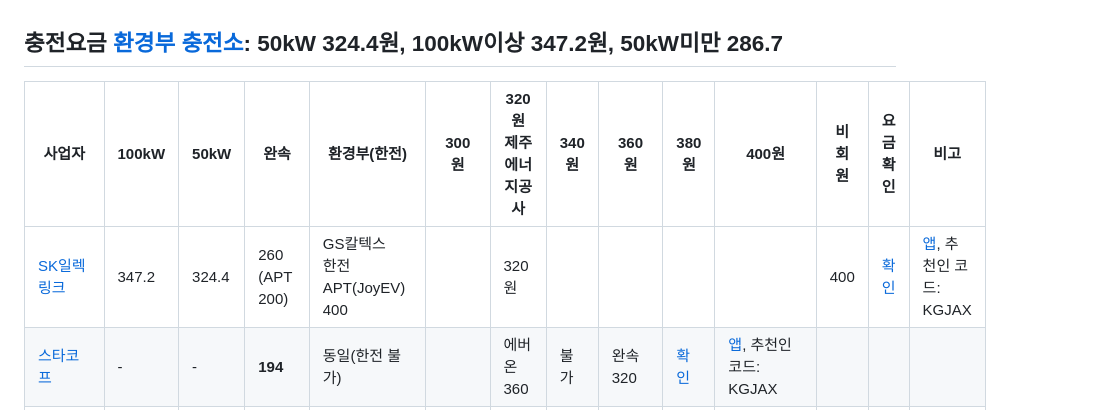
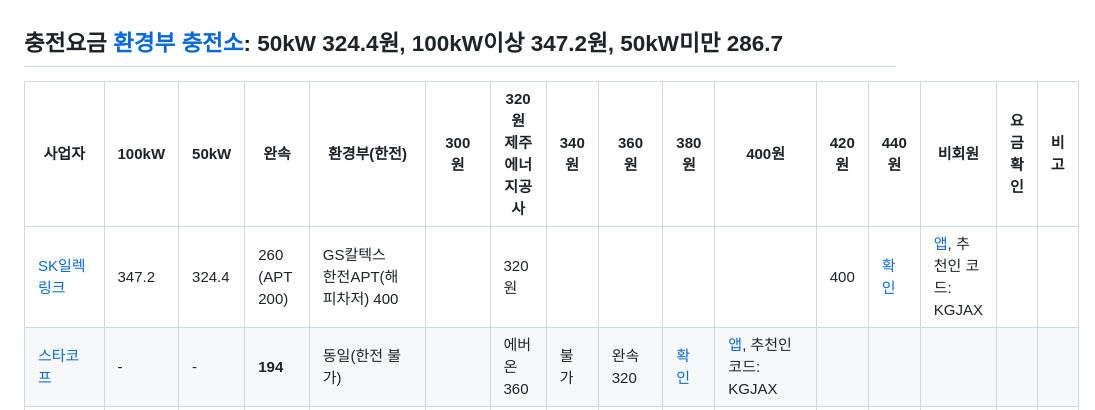
Before and after one commit to b3nn9/sLife, a Markdown page: EV/README.md, the part around the change. Drawn GitHub-style.

```diff
--- a/EV/README.md
+++ b/EV/README.md
@@ -1,7 +1,7 @@
 ## 충전요금 [환경부 충전소](https://ev.or.kr/evmonitor): 50kW 324.4원, 100kW이상 347.2원, 50kW미만 286.7
-|사업자|100kW|50kW|완속|환경부(한전)|300원|320원<br>제주에너지공사|340원|360원|380원|400원|비회원|요금확인|비고|
-|-----|-----|----|----|-----------|-----|-----|-----|----|-----|-----|-----|-------|------|
-|[SK일렉링크](https://skelectlink.co.kr/map)|347.2|324.4|260<br>(APT 200)|GS칼텍스<br>한전APT(JoyEV) 400| |320원| | | | |400|[확인](https://www.starkoff.co.kr/price-list)|[앱](https://app.starkoff.co.kr/), 추천인 코드: KGJAX|
+|사업자|100kW|50kW|완속|환경부(한전)|300원|320원<br>제주에너지공사|340원|360원|380원|400원|420원|440원|비회원|요금확인|비고|
+|-----|-----|----|----|-----------|-----|---------------------|-----|----|-----|-----|-----|-----|------|------|------|
+|[SK일렉링크](https://skelectlink.co.kr/map)|347.2|324.4|260<br>(APT 200)|GS칼텍스<br>한전APT(해피차저) 400| |320원| | | | |400|[확인](https://www.starkoff.co.kr/price-list)|[앱](https://app.starkoff.co.kr/), 추천인 코드: KGJAX|
 |[스타코프](https://ev.or.kr/evmonitor)       |-|-|<b>194</b>|동일(한전 불가)| |에버온 360|불가|완속320|[확인](https://www.starkoff.co.kr/price)|[앱](https://app.starkoff.co.kr/), 추천인 코드: KGJAX|
 |[클린일렉스]()|255.7|255.7|<b>173.8</b>|309.1 / 292.9 / 292.9|차지비 300, 해피차저, 대영채비, 엘지헬로비전, 클린일렉스 350, 에스트래픽 380|에버온 360|불가|255.7|[확인](https://kcharger.net/index.php?Mn=5&Sn=1&s_option=&s_text=&Pn=view&fn=1@@443&cate2=)|[앱](https://app.starkoff.co.kr/)|
 |[대영채비](https://www.chaevi.co.kr/Menus/Charger/Find.aspx)|265|<b>250</b>|<b>200</b>|309.1 / 292.9 / 292.9|360|380|400|430|[확인](https://www.chaevi.co.kr/Popup10.html)|[앱](https://app.chaevi.co.kr/), 2021.9.1~, 아우디 초급속충전기 309.1|
```
